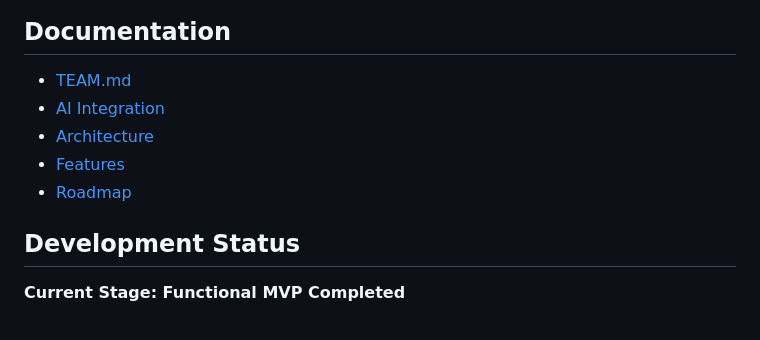
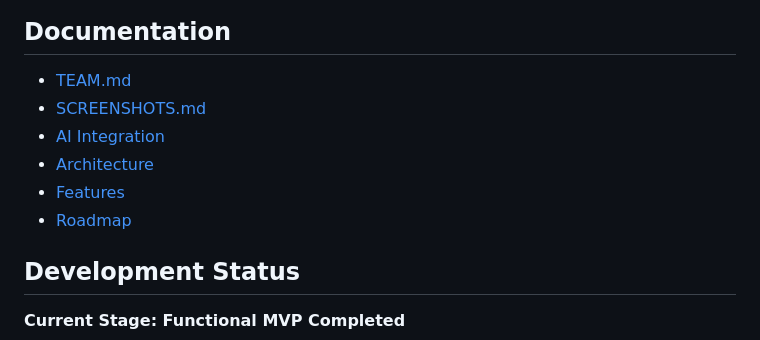
Before and after one commit to MrDilZ2214/TrendOracle-Labs, a Markdown page: README.md, the part around the change. Drawn GitHub-style.

Commit message:
Fix link to SCREENSHOTS.md in README
Updated documentation links in README.md

```diff
--- a/README.md
+++ b/README.md
@@ -86,11 +86,11 @@ TrendOracle Labs leverages advanced artificial intelligence to aggregate, analyz
 
 ## Documentation
 - [TEAM.md](./TEAM.md)
+- [SCREENSHOTS.md](./docs/SCREENSHOTS.md)
 - [AI Integration](./docs/AI_INTEGRATION.md)
 - [Architecture](./docs/architecture.md)
 - [Features](./docs/features.md)
 - [Roadmap](./docs/roadmap.md)
-
 ## Development Status
 **Current Stage: Functional MVP Completed**
 
```
